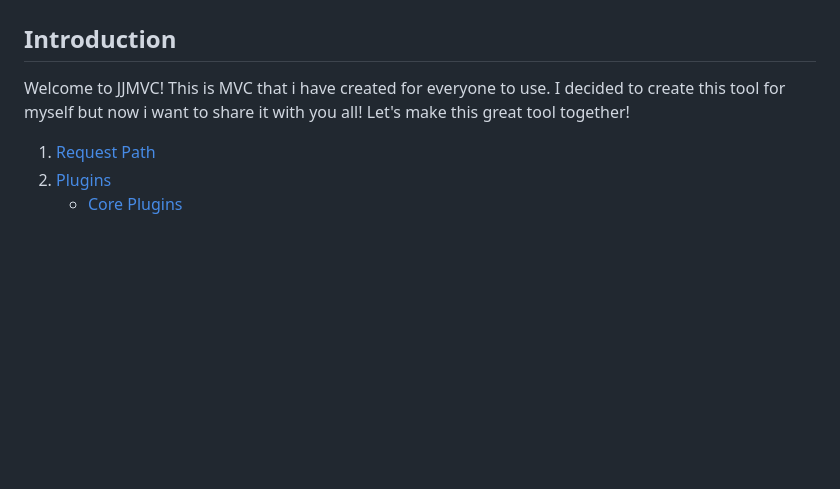
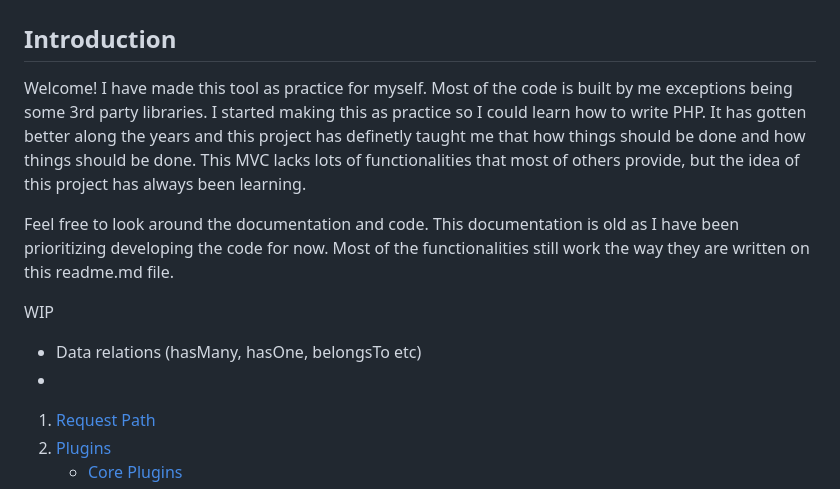
Before and after one commit to Progvice/mvc, a Markdown page: README.md, the part around the change. Drawn GitHub-style; blank space fills up the shorter version.

```diff
--- a/README.md
+++ b/README.md
@@ -2,10 +2,13 @@
 
 ## **Introduction**
 
-Welcome to JJMVC! This is MVC that i have created
-for everyone to use. I decided to create this tool for myself
-but now i want to share it with you all! Let's make this
-great tool together!
+Welcome! I have made this tool as practice for myself. Most of the code is built by me exceptions being some 3rd party libraries. I started making this as practice so I could learn how to write PHP. It has gotten better along the years and this project has definetly taught me that how things should be done and how things should be done. This MVC lacks lots of functionalities that most of others provide, but the idea of this project has always been learning.
+
+Feel free to look around the documentation and code. This documentation is old as I have been prioritizing developing the code for now. Most of the functionalities still work the way they are written on this readme.md file.
+
+WIP
+- Data relations (hasMany, hasOne, belongsTo etc)
+-
 
 1. [Request Path](#request-path)
 2. [Plugins](#plugins)
```
